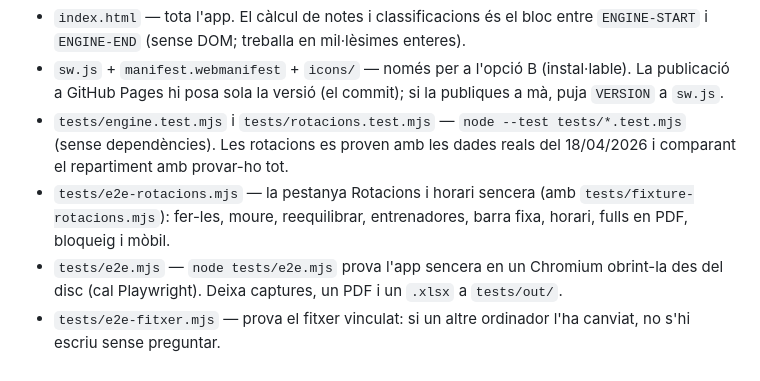
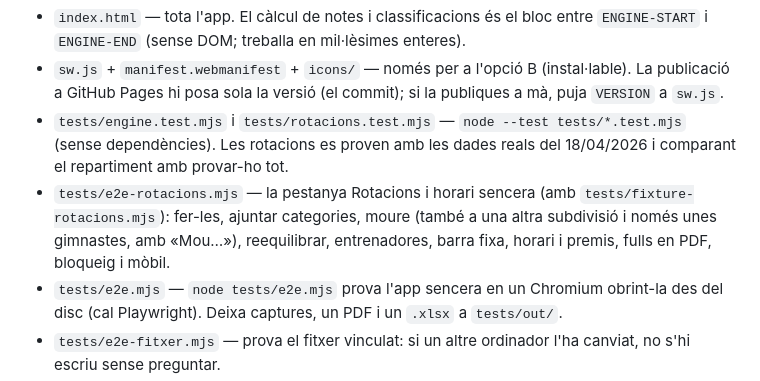
Before and after one commit to enricmarin48-alt/nus, a Markdown page: gimnastica/README.md, the part around one of its changes. GitHub-like rendering.

```diff
--- a/gimnastica/README.md
+++ b/gimnastica/README.md
@@ -301,7 +327,8 @@ Les dades es desen soles al navegador a cada canvi. A *Configuració → Dades*:
 - `tests/engine.test.mjs` i `tests/rotacions.test.mjs` — `node --test tests/*.test.mjs` (sense dependències). Les
   rotacions es proven amb les dades reals del 18/04/2026 i comparant el repartiment amb provar-ho tot.
 - `tests/e2e-rotacions.mjs` — la pestanya Rotacions i horari sencera (amb `tests/fixture-rotacions.mjs`):
-  fer-les, moure, reequilibrar, entrenadores, barra fixa, horari, fulls en PDF, bloqueig i mòbil.
+  fer-les, ajuntar categories, moure (també a una altra subdivisió i només unes gimnastes, amb «Mou…»),
+  reequilibrar, entrenadores, barra fixa, horari i premis, fulls en PDF, bloqueig i mòbil.
 - `tests/e2e.mjs` — `node tests/e2e.mjs` prova l'app sencera en un Chromium obrint-la des del
   disc (cal Playwright). Deixa captures, un PDF i un `.xlsx` a `tests/out/`.
 - `tests/e2e-fitxer.mjs` — prova el fitxer vinculat: si un altre ordinador l'ha canviat, no s'hi
```
Also changed, not shown: other parts of gimnastica/README.md (+41 -15 lines).
